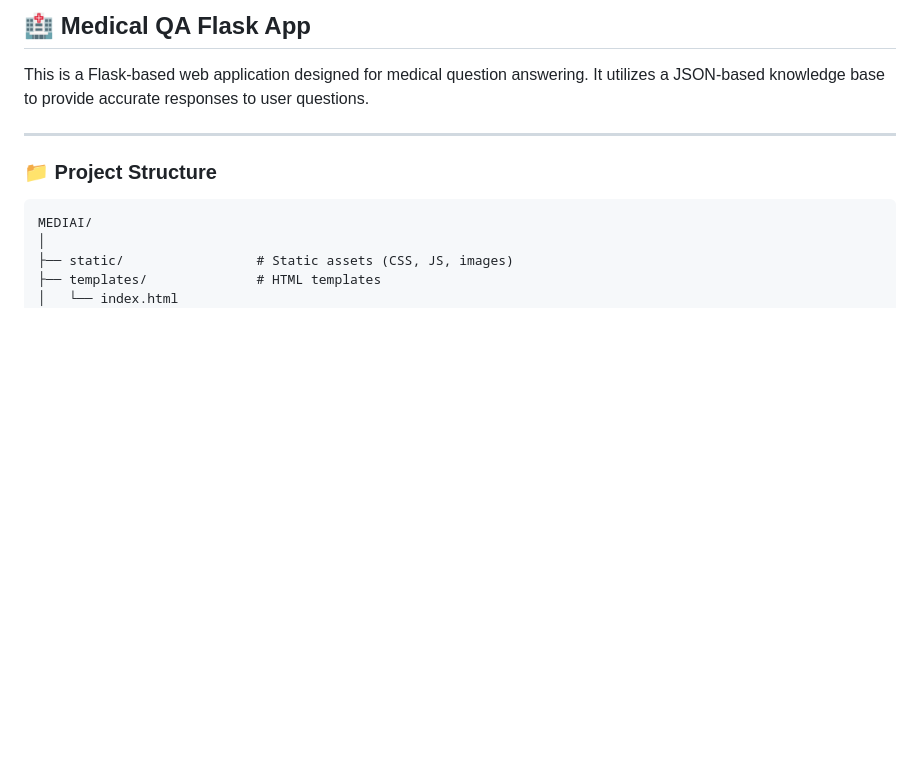
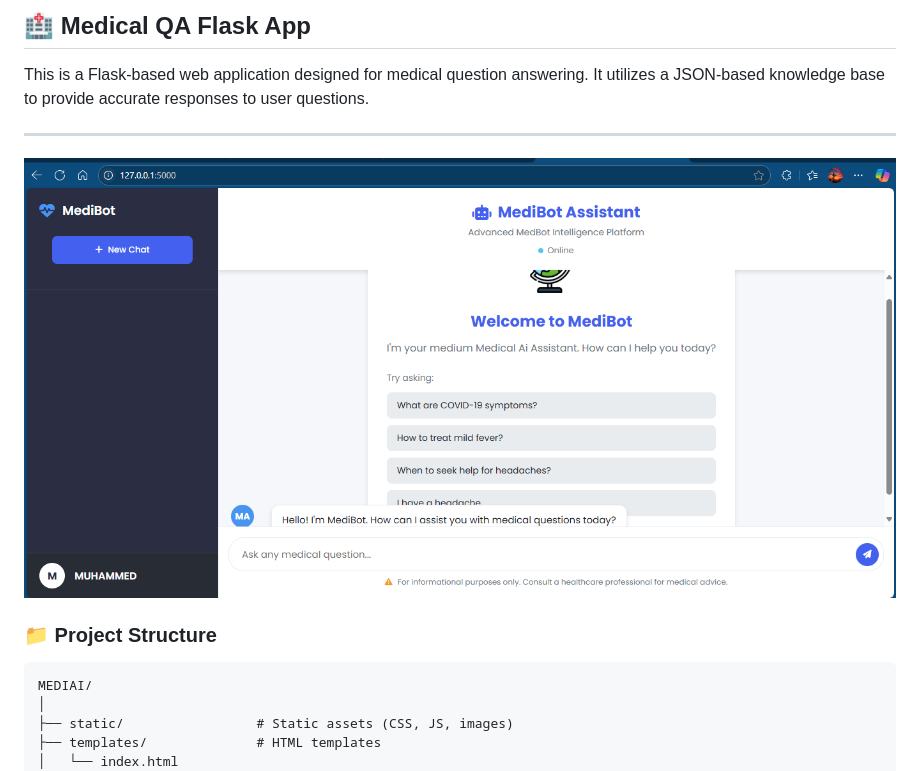
Before and after one commit to abu-muhammedx7/medbot-healthcare, a Markdown page: README.md, the part around the change. Drawn GitHub-style; pictures changed too: screenshot.png (added); blank space fills up the shorter version.

````diff
--- a/README.md
+++ b/README.md
@@ -6,7 +6,7 @@
 This is a Flask-based web application designed for medical question answering. It utilizes a JSON-based knowledge base to provide accurate responses to user questions.
 
 ---
-
+![HandyNote Screenshot](screenshot.png)
 ### 📁 Project Structure
 
 ```
````
Also changed, not shown: 3 other files.
